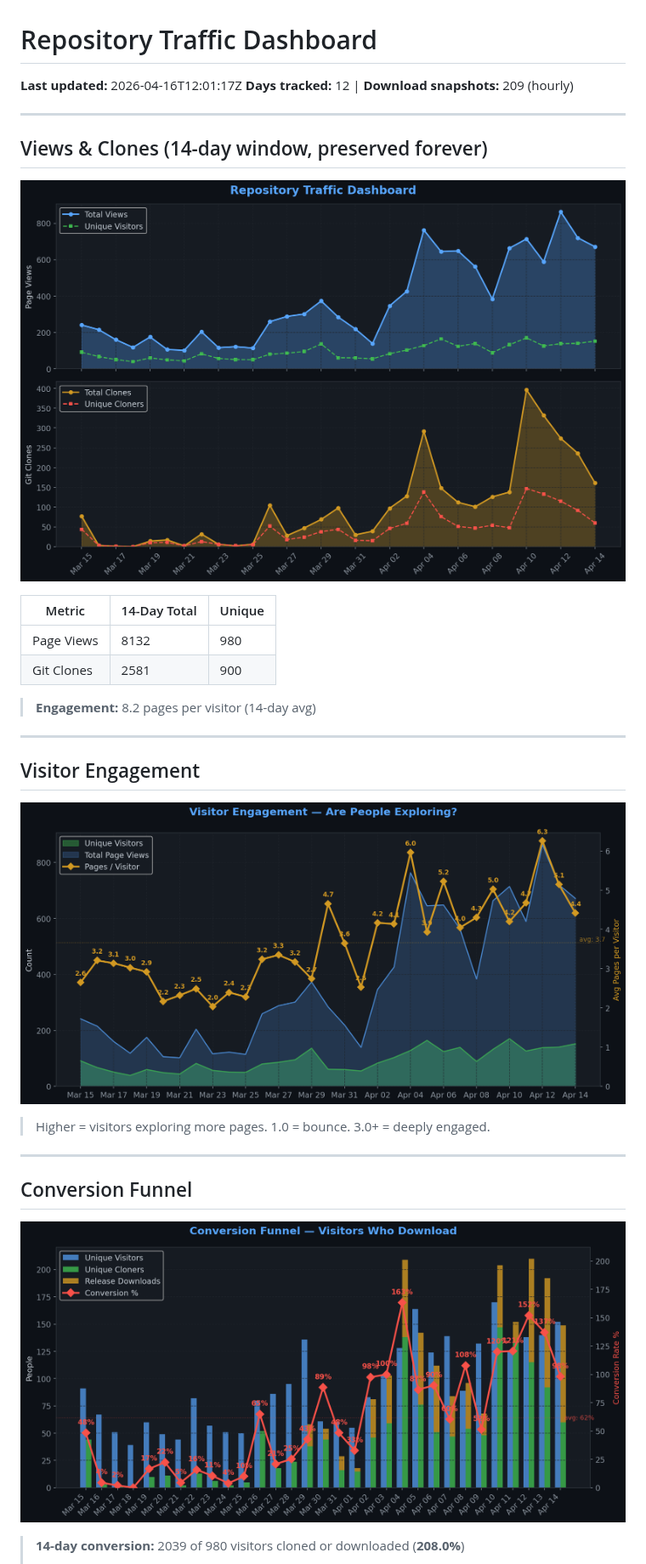
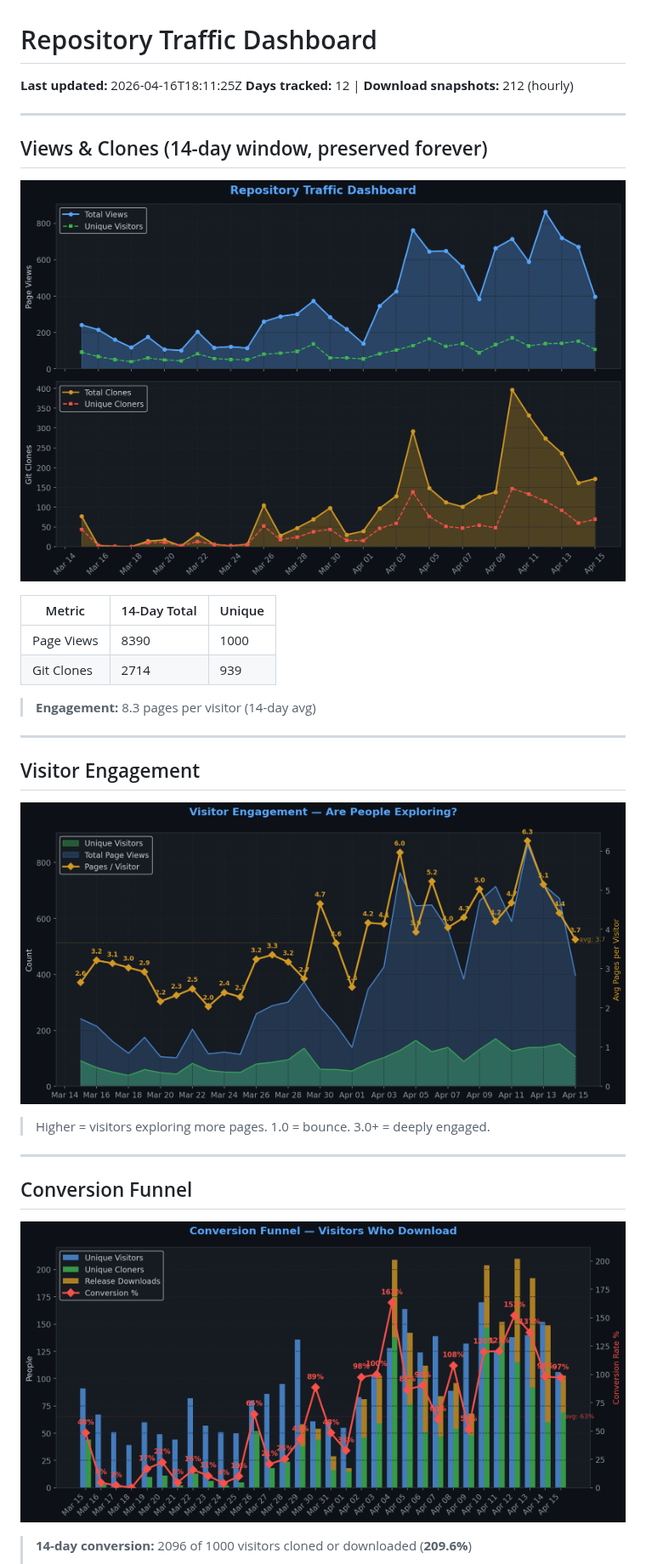
Before and after one commit to TheCodingDad-TisonK/FS25_SoilFertilizer, a Markdown page: .github/traffic/SUMMARY.md, the part around one of its changes. Shown at 85% size. Drawn GitHub-style; pictures changed too: .github/traffic/charts/conversion.png, .github/traffic/charts/engagement.png, .github/traffic/charts/views_clones.png.

Commit message:
chore: Full traffic snapshot 2026-04-16_18:11

```diff
--- a/.github/traffic/SUMMARY.md
+++ b/.github/traffic/SUMMARY.md
@@ -1,7 +1,7 @@
 # Repository Traffic Dashboard
 
-**Last updated:** 2026-04-16T12:01:17Z
-**Days tracked:** 12 | **Download snapshots:** 209 (hourly)
+**Last updated:** 2026-04-16T18:11:25Z
+**Days tracked:** 12 | **Download snapshots:** 212 (hourly)
 
 ---
 
@@ -11,10 +11,10 @@
 
 | Metric | 14-Day Total | Unique |
 |--------|-------------|--------|
-| Page Views | 8132 | 980 |
-| Git Clones | 2581 | 900 |
+| Page Views | 8390 | 1000 |
+| Git Clones | 2714 | 939 |
 
-> **Engagement:** 8.2 pages per visitor (14-day avg)
+> **Engagement:** 8.3 pages per visitor (14-day avg)
 
 ---
 
@@ -30,5 +30,5 @@
 
 ![Conversion](charts/conversion.png)
 
-> **14-day conversion:** 2039 of 980 visitors cloned or downloaded (**208.0%**)
+> **14-day conversion:** 2096 of 1000 visitors cloned or downloaded (**209.6%**)
 >
```
Also changed, not shown: other parts of .github/traffic/SUMMARY.md (+18 -18 lines), .github/traffic/charts/downloads.png, .github/traffic/charts/growth.png, .github/traffic/charts/referrers.png, 6 other files.
